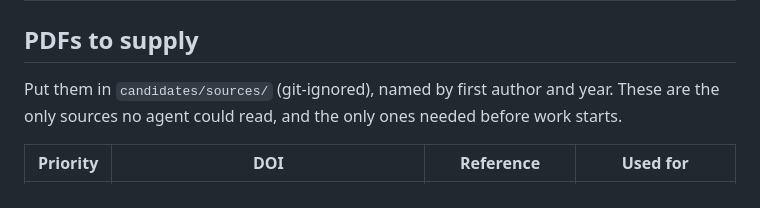
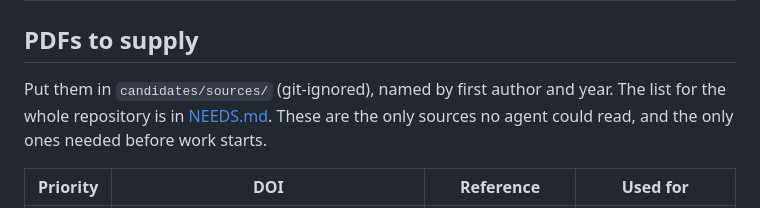
Before and after one commit to basedpolymer/chemistry-open-problems, a Markdown page: candidates/README.md, the part around the change. Rendered like a GitHub page.

Commit message:
NEEDS.md: consolidated list of the PDFs to supply, by priority
Co-Authored-By: Claude Opus 5.5 <noreply@anthropic.com>
Claude-Session: https://claude.ai/code/session_019gbz7vW1ZnetGaeg2qo2Uk

```diff
--- a/candidates/README.md
+++ b/candidates/README.md
@@ -42,7 +42,8 @@ Feasibility means the chance of a *complete* resolution by a very strong AI with
 
 ## PDFs to supply
 
-Put them in `candidates/sources/` (git-ignored), named by first author and year. These are the only sources no agent could
+Put them in `candidates/sources/` (git-ignored), named by first author and year. The list for the whole repository is in
+[NEEDS.md](../NEEDS.md). These are the only sources no agent could
 read, and the only ones needed before work starts.
 
 | Priority | DOI | Reference | Used for |
```
Also changed, not shown: NEEDS.md (added, +57 -0 lines).
